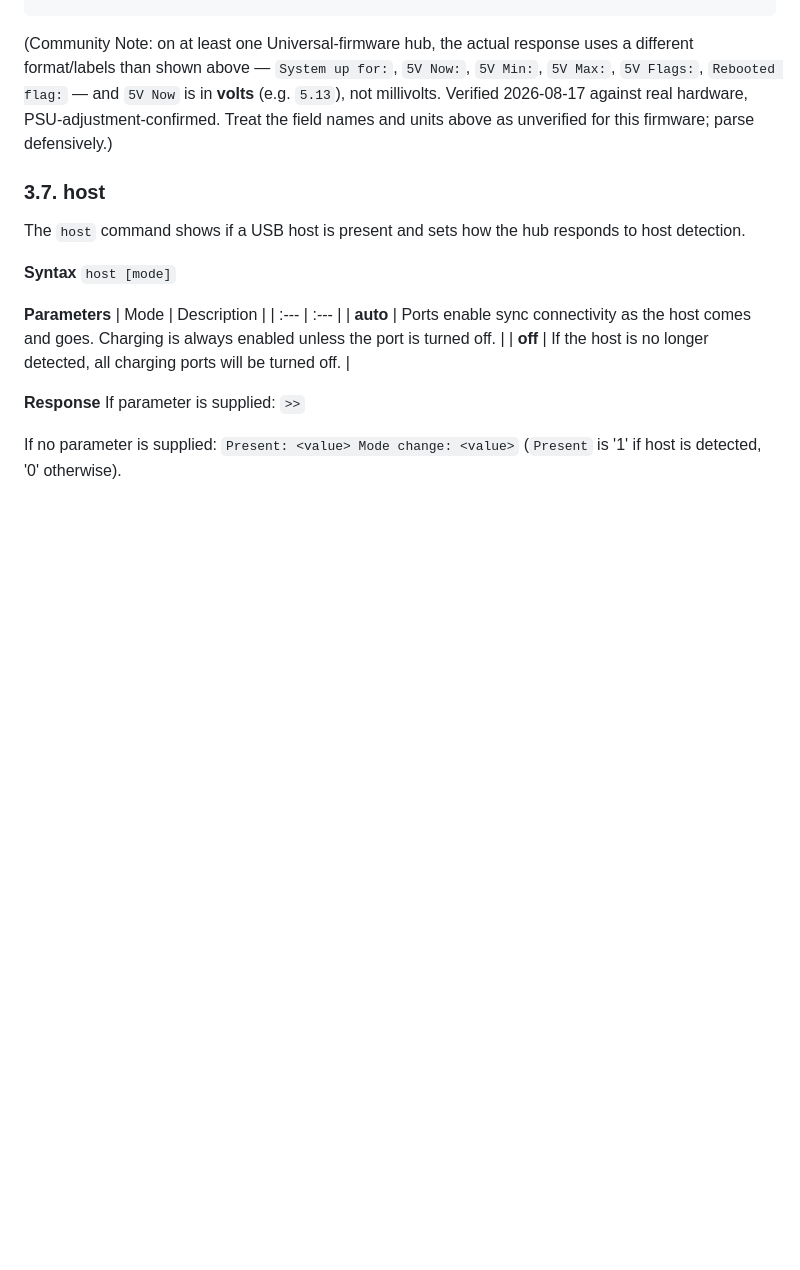
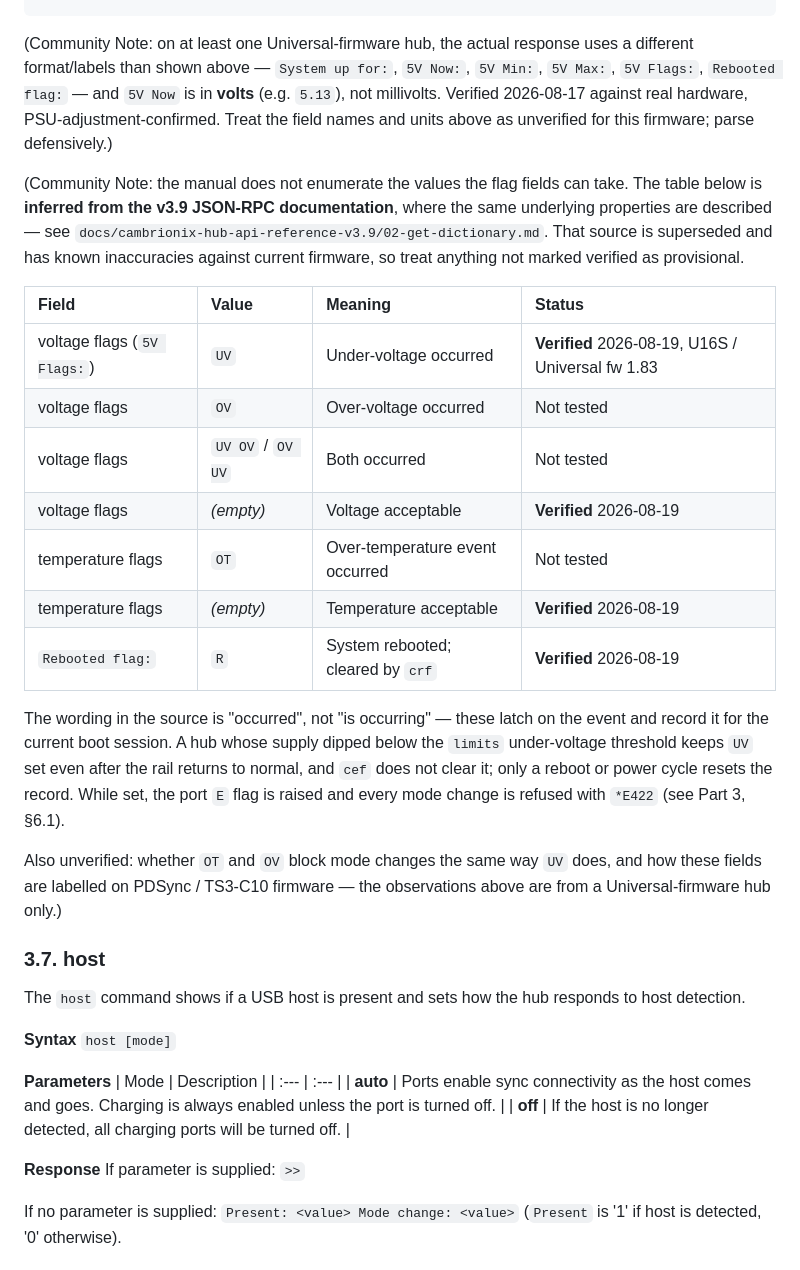
Before and after one commit to pjaako/cambrionix-hub-alternative, a Markdown page: docs/cambrionix-cli-reference/01-introduction-and-commands-a-m.md, the part around the change. Drawn GitHub-style; blank space fills up the shorter version.

```diff
--- a/docs/cambrionix-cli-reference/01-introduction-and-commands-a-m.md
+++ b/docs/cambrionix-cli-reference/01-introduction-and-commands-a-m.md
@@ -249,6 +249,32 @@ Flags: R
 
 (Community Note: on at least one Universal-firmware hub, the actual response uses a different format/labels than shown above — `System up for:`, `5V Now:`, `5V Min:`, `5V Max:`, `5V Flags:`, `Rebooted flag:` — and `5V Now` is in **volts** (e.g. `5.13`), not millivolts. Verified 2026-08-17 against real hardware, PSU-adjustment-confirmed. Treat the field names and units above as unverified for this firmware; parse defensively.)
 
+(Community Note: the manual does not enumerate the values the flag fields can take. The
+table below is **inferred from the v3.9 JSON-RPC documentation**, where the same underlying
+properties are described — see `docs/cambrionix-hub-api-reference-v3.9/02-get-dictionary.md`.
+That source is superseded and has known inaccuracies against current firmware, so treat
+anything not marked verified as provisional.
+
+| Field | Value | Meaning | Status |
+| :--- | :--- | :--- | :--- |
+| voltage flags (`5V Flags:`) | `UV` | Under-voltage occurred | **Verified** 2026-08-19, U16S / Universal fw 1.83 |
+| voltage flags | `OV` | Over-voltage occurred | Not tested |
+| voltage flags | `UV OV` / `OV UV` | Both occurred | Not tested |
+| voltage flags | *(empty)* | Voltage acceptable | **Verified** 2026-08-19 |
+| temperature flags | `OT` | Over-temperature event occurred | Not tested |
+| temperature flags | *(empty)* | Temperature acceptable | **Verified** 2026-08-19 |
+| `Rebooted flag:` | `R` | System rebooted; cleared by `crf` | **Verified** 2026-08-19 |
+
+The wording in the source is "occurred", not "is occurring" — these latch on the event and
+record it for the current boot session. A hub whose supply dipped below the `limits`
+under-voltage threshold keeps `UV` set even after the rail returns to normal, and `cef` does
+not clear it; only a reboot or power cycle resets the record. While set, the port `E` flag is
+raised and every mode change is refused with `*E422` (see Part 3, §6.1).
+
+Also unverified: whether `OT` and `OV` block mode changes the same way `UV` does, and how
+these fields are labelled on PDSync / TS3-C10 firmware — the observations above are from a
+Universal-firmware hub only.)
+
 ### 3.7. host
 
 The `host` command shows if a USB host is present and sets how the hub responds to host detection.
```
Also changed, not shown: docs/cambrionix-cli-reference/03-errors-and-settings.md (+19 -0 lines).
